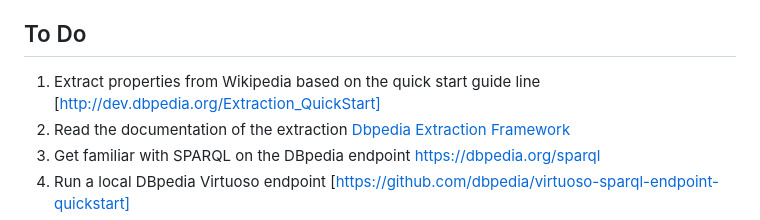
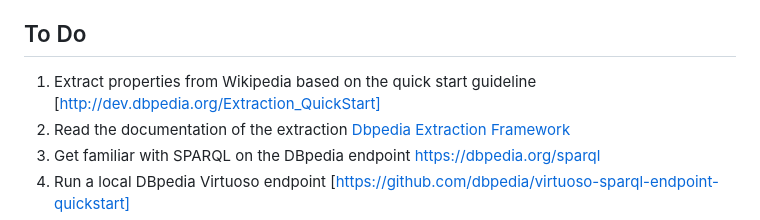
Before and after one commit to dice-group/Amharic_DBpedia_Chapter, a Markdown page: README.md, the part around the change. Drawn GitHub-style.

```diff
--- a/README.md
+++ b/README.md
@@ -36,7 +36,7 @@ The primary goal of this project is to create an Amharic DBpedia chapter to be r
 
 
 ## To Do
-1. Extract properties from Wikipedia based on the quick start guide line [http://dev.dbpedia.org/Extraction_QuickStart]
+1. Extract properties from Wikipedia based on the quick start guideline [http://dev.dbpedia.org/Extraction_QuickStart]
 2. Read the documentation of the extraction [Dbpedia Extraction Framework](https://github.com/dbpedia/extraction-framework)
 3. Get familiar with SPARQL on the DBpedia endpoint https://dbpedia.org/sparql
 4. Run a local DBpedia Virtuoso endpoint [https://github.com/dbpedia/virtuoso-sparql-endpoint-quickstart]
```
